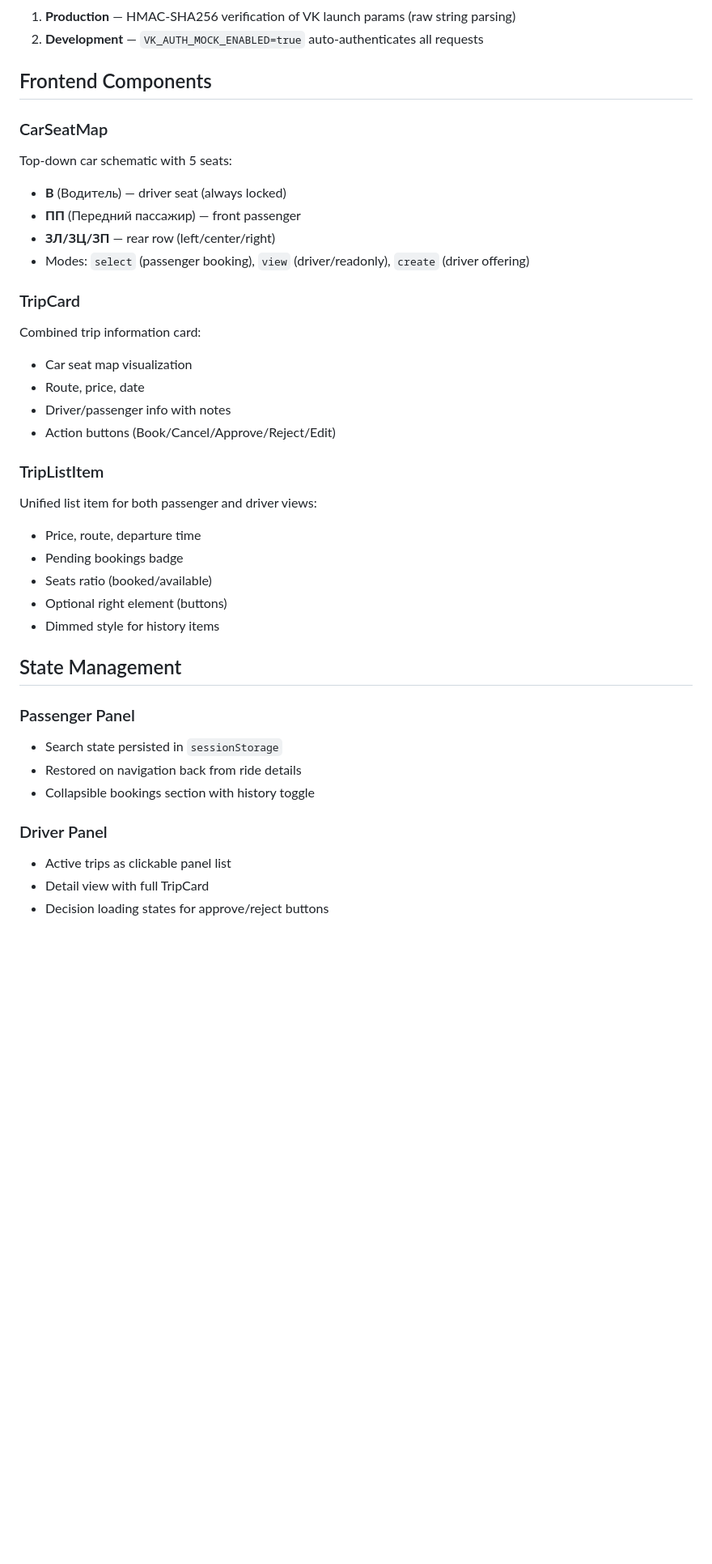
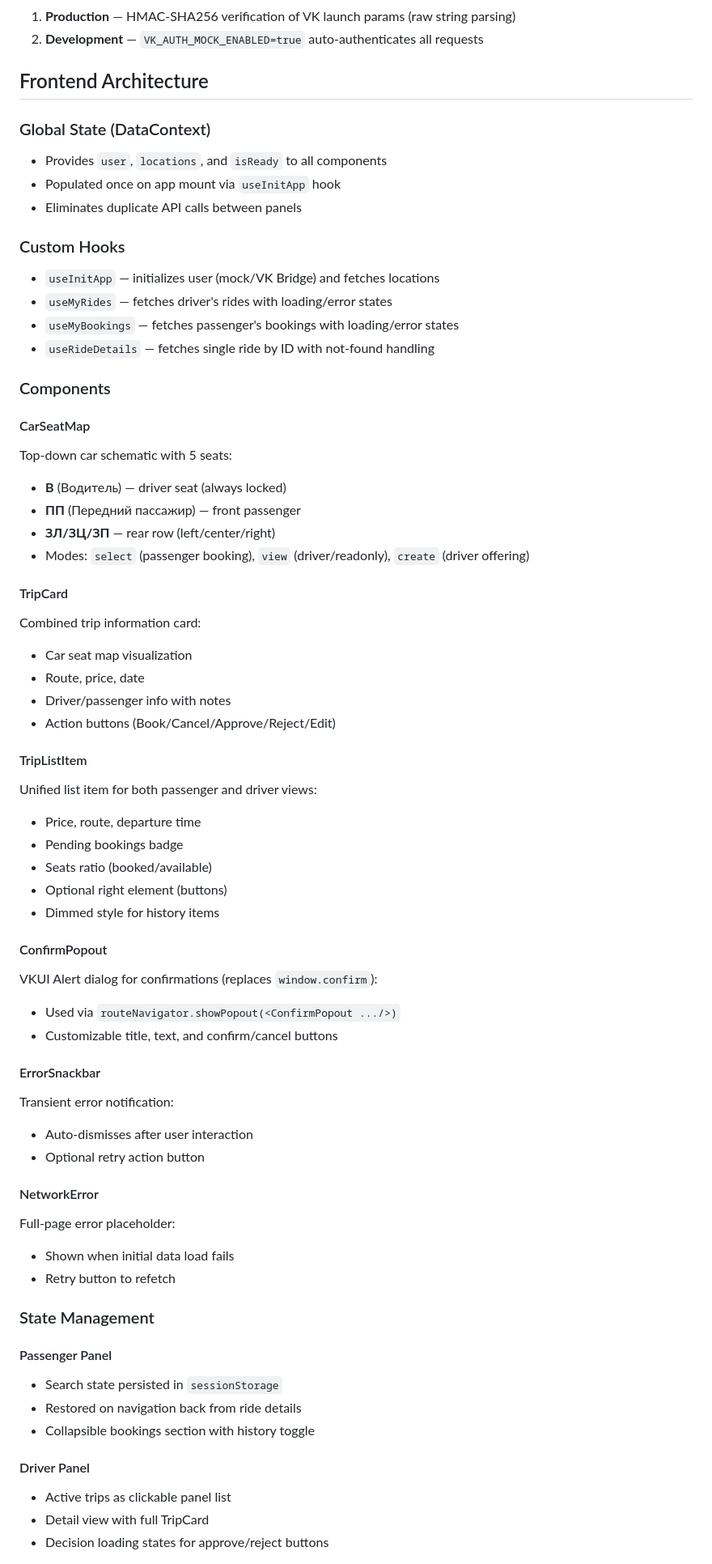
Before and after one commit to user-for-download/vk-mini-carpooling, a Markdown page: docs/ARCHITECTURE.md, the part around one of its changes. Shown at 81% size. Drawn GitHub-style; blank space fills up the shorter version.

```diff
--- a/docs/ARCHITECTURE.md
+++ b/docs/ARCHITECTURE.md
@@ -103,23 +109,36 @@ route (thin, zValidator) -> vkAuthMiddleware -> service -> Prisma -> typed DTO
 1. **Production** — HMAC-SHA256 verification of VK launch params (raw string parsing)
 2. **Development** — `VK_AUTH_MOCK_ENABLED=true` auto-authenticates all requests
 
-## Frontend Components
+## Frontend Architecture
 
-### CarSeatMap
+### Global State (DataContext)
+- Provides `user`, `locations`, and `isReady` to all components
+- Populated once on app mount via `useInitApp` hook
+- Eliminates duplicate API calls between panels
+
+### Custom Hooks
+- `useInitApp` — initializes user (mock/VK Bridge) and fetches locations
+- `useMyRides` — fetches driver's rides with loading/error states
+- `useMyBookings` — fetches passenger's bookings with loading/error states
+- `useRideDetails` — fetches single ride by ID with not-found handling
+
+### Components
+
+#### CarSeatMap
 Top-down car schematic with 5 seats:
 - **В** (Водитель) — driver seat (always locked)
 - **ПП** (Передний пассажир) — front passenger
 - **ЗЛ/ЗЦ/ЗП** — rear row (left/center/right)
 - Modes: `select` (passenger booking), `view` (driver/readonly), `create` (driver offering)
 
-### TripCard
+#### TripCard
 Combined trip information card:
 - Car seat map visualization
 - Route, price, date
 - Driver/passenger info with notes
 - Action buttons (Book/Cancel/Approve/Reject/Edit)
 
-### TripListItem
+#### TripListItem
 Unified list item for both passenger and driver views:
 - Price, route, departure time
 - Pending bookings badge
@@ -127,14 +146,29 @@ Unified list item for both passenger and driver views:
 - Optional right element (buttons)
 - Dimmed style for history items
 
-## State Management
+#### ConfirmPopout
+VKUI Alert dialog for confirmations (replaces `window.confirm`):
+- Used via `routeNavigator.showPopout(<ConfirmPopout .../>)`
+- Customizable title, text, and confirm/cancel buttons
 
-### Passenger Panel
+#### ErrorSnackbar
+Transient error notification:
+- Auto-dismisses after user interaction
+- Optional retry action button
+
+#### NetworkError
+Full-page error placeholder:
+- Shown when initial data load fails
+- Retry button to refetch
+
+### State Management
+
+#### Passenger Panel
 - Search state persisted in `sessionStorage`
 - Restored on navigation back from ride details
 - Collapsible bookings section with history toggle
 
-### Driver Panel
+#### Driver Panel
 - Active trips as clickable panel list
 - Detail view with full TripCard
 - Decision loading states for approve/reject buttons
```
Also changed, not shown: other parts of docs/ARCHITECTURE.md (+9 -3 lines), README.md (+3 -0 lines), docs/TESTING.md (+10 -3 lines).
